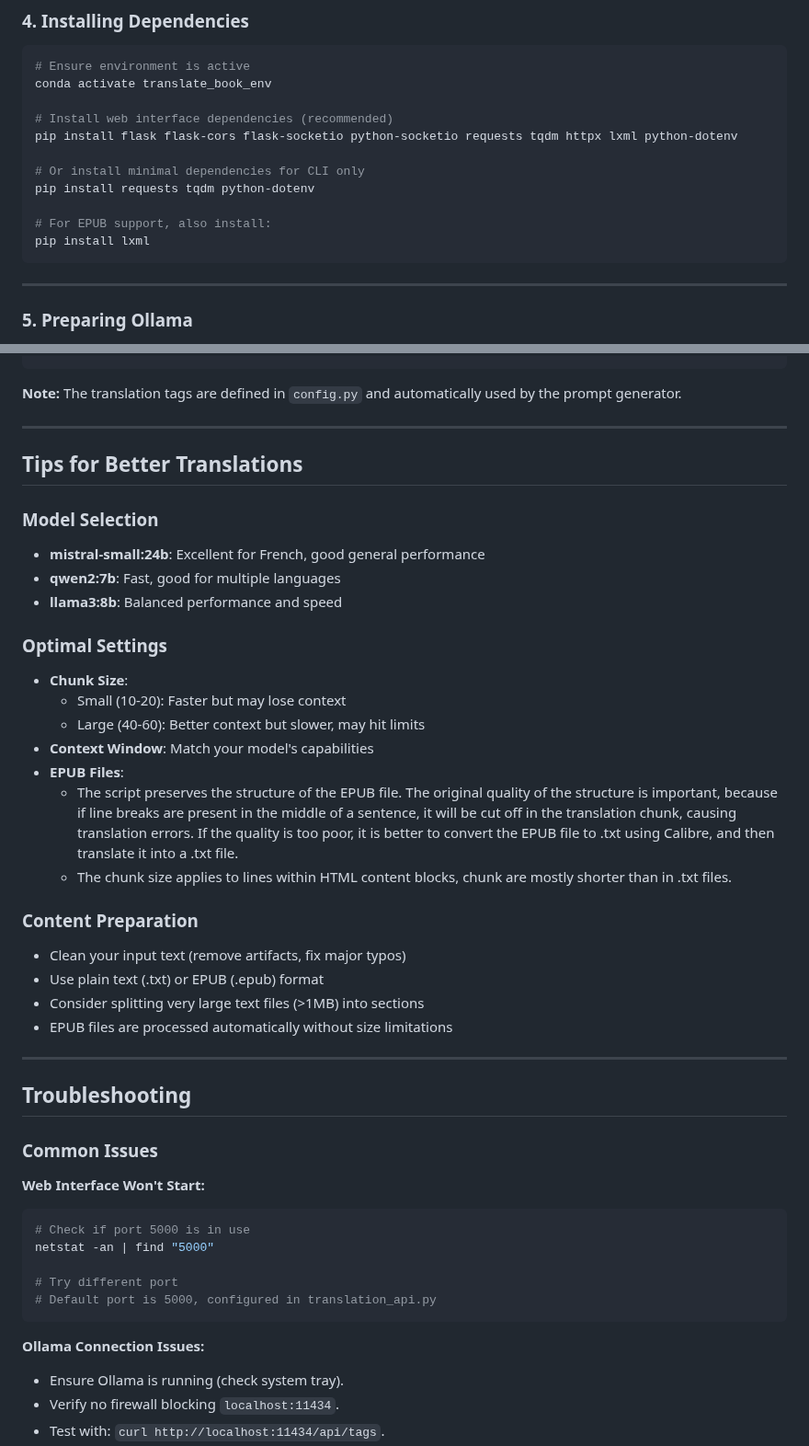
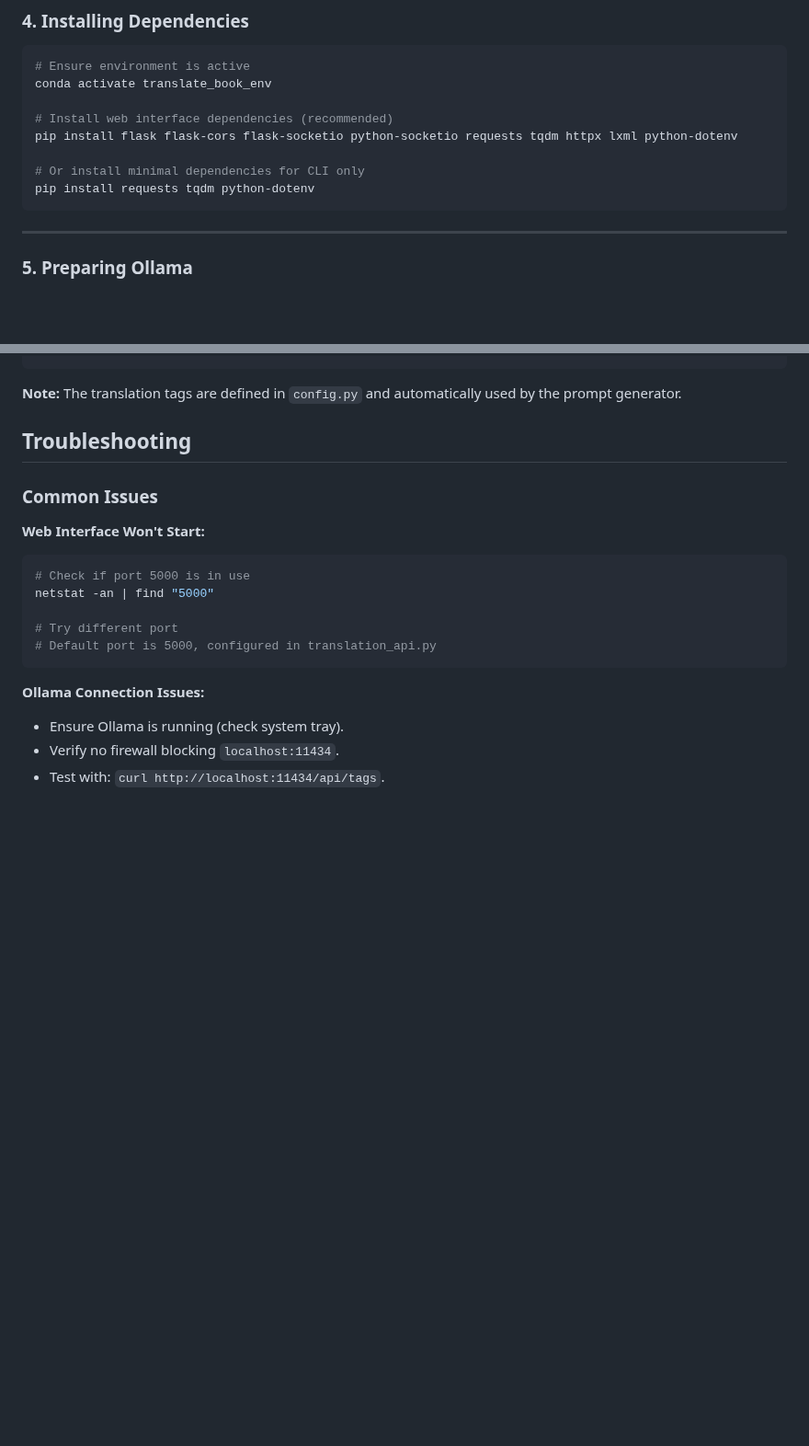
Before and after one commit to tiduj/TranslateBookWithLLM, a Markdown page: README.md, 2 parts joined by grey strips. Shown at 92% size. GitHub-like rendering; blank space fills up the shorter version.

````diff
--- a/README.md
+++ b/README.md
@@ -79,9 +77,6 @@ pip install flask flask-cors flask-socketio python-socketio requests tqdm httpx
 
 # Or install minimal dependencies for CLI only
 pip install requests tqdm python-dotenv
-
-# For EPUB support, also install:
-pip install lxml
 ```
 
 -----
@@ -258,32 +225,6 @@ structured_prompt = f"""
 
 **Note:** The translation tags are defined in `config.py` and automatically used by the prompt generator.
 
------
-
-## Tips for Better Translations
-
-### Model Selection
-
-  - **mistral-small:24b**: Excellent for French, good general performance
-  - **qwen2:7b**: Fast, good for multiple languages
-  - **llama3:8b**: Balanced performance and speed
-
-### Optimal Settings
-
-  - **Chunk Size**:
-      - Small (10-20): Faster but may lose context
-      - Large (40-60): Better context but slower, may hit limits
-  - **Context Window**: Match your model's capabilities
-  - **EPUB Files**:
-      - The script preserves the structure of the EPUB file. The original quality of the structure is important, because if line breaks are present in the middle of a sentence, it will be cut off in the translation chunk, causing translation errors. If the quality is too poor, it is better to convert the EPUB file to .txt using Calibre, and then translate it into a .txt file.
-      - The chunk size applies to lines within HTML content blocks, chunk are mostly shorter than in .txt files.
-
-### Content Preparation
-- Clean your input text (remove artifacts, fix major typos)
-- Use plain text (.txt) or EPUB (.epub) format
-- Consider splitting very large text files (>1MB) into sections
-- EPUB files are processed automatically without size limitations
------
 
 ## Troubleshooting
 
````
Also changed, not shown: other parts of README.md (+3 -33 lines).
